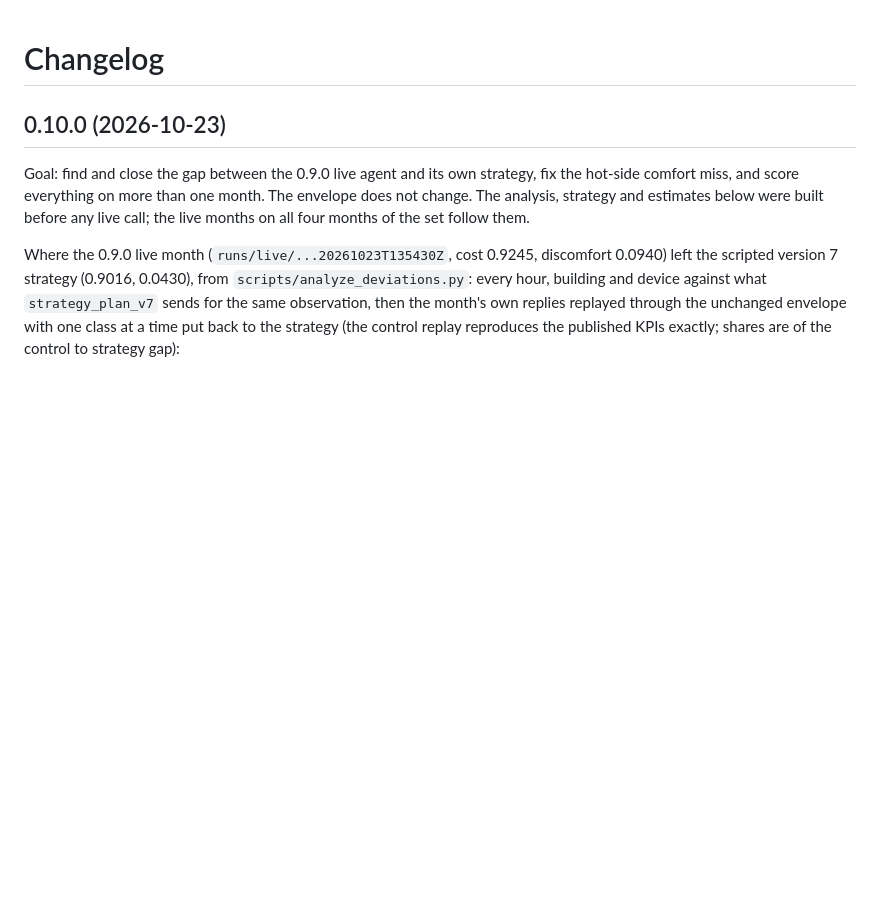
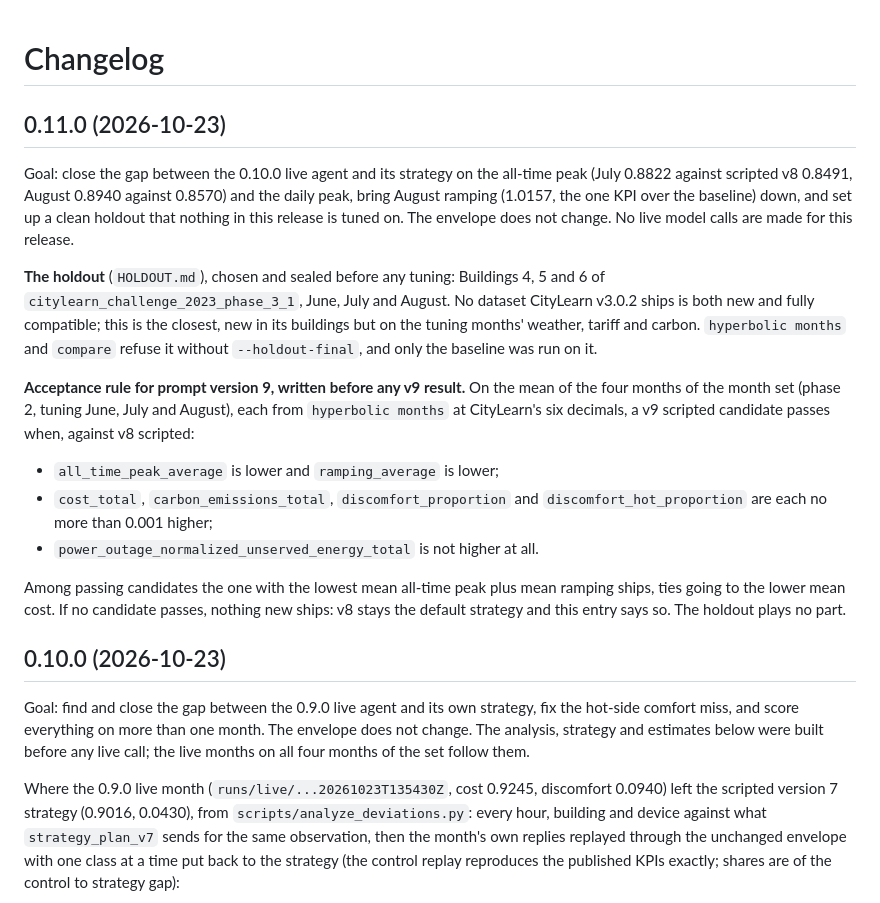
Before and after one commit to AddisonTech/Hyperbolic, a Markdown page: CHANGELOG.md, the part around the change. Drawn GitHub-style; blank space fills up the shorter version.

Commit message:
Write the v9 acceptance rule

```diff
--- a/CHANGELOG.md
+++ b/CHANGELOG.md
@@ -1,4 +1,18 @@
 # Changelog
+
+## 0.11.0 (2026-10-23)
+
+Goal: close the gap between the 0.10.0 live agent and its strategy on the all-time peak (July 0.8822 against scripted v8 0.8491, August 0.8940 against 0.8570) and the daily peak, bring August ramping (1.0157, the one KPI over the baseline) down, and set up a clean holdout that nothing in this release is tuned on. The envelope does not change. No live model calls are made for this release.
+
+**The holdout** (`HOLDOUT.md`), chosen and sealed before any tuning: Buildings 4, 5 and 6 of `citylearn_challenge_2023_phase_3_1`, June, July and August. No dataset CityLearn v3.0.2 ships is both new and fully compatible; this is the closest, new in its buildings but on the tuning months' weather, tariff and carbon. `hyperbolic months` and `compare` refuse it without `--holdout-final`, and only the baseline was run on it.
+
+**Acceptance rule for prompt version 9, written before any v9 result.** On the mean of the four months of the month set (phase 2, tuning June, July and August), each from `hyperbolic months` at CityLearn's six decimals, a v9 scripted candidate passes when, against v8 scripted:
+
+- `all_time_peak_average` is lower and `ramping_average` is lower;
+- `cost_total`, `carbon_emissions_total`, `discomfort_proportion` and `discomfort_hot_proportion` are each no more than 0.001 higher;
+- `power_outage_normalized_unserved_energy_total` is not higher at all.
+
+Among passing candidates the one with the lowest mean all-time peak plus mean ramping ships, ties going to the lower mean cost. If no candidate passes, nothing new ships: v8 stays the default strategy and this entry says so. The holdout plays no part.
 
 ## 0.10.0 (2026-10-23)
 
```
